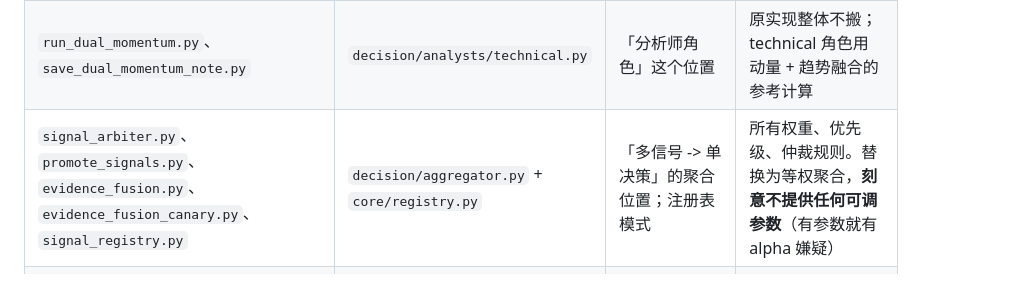
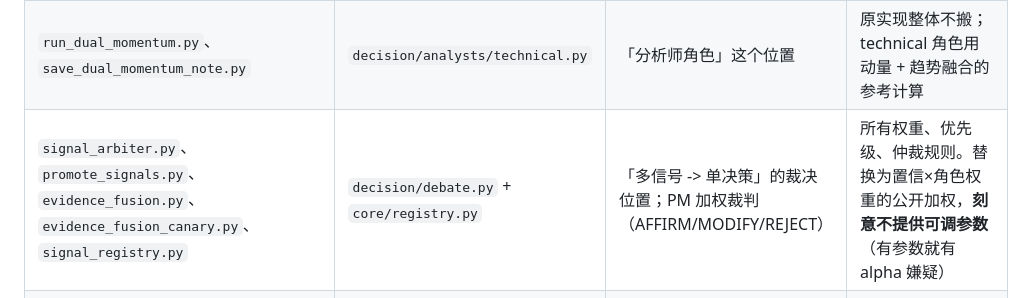
Before and after one commit to spakdongg-spec/APEXFIN, a Markdown page: docs/ALPHA_BOUNDARY.md, the part around the change. Rendered like a GitHub page.

```diff
--- a/docs/ALPHA_BOUNDARY.md
+++ b/docs/ALPHA_BOUNDARY.md
@@ -104,7 +104,7 @@
 |--------------|-------------|---------|---------|
 | `decision_core.py`、`decision_bridge.py`、`decision_bridge_canary.py` | `decision/base.py` | `BaseStrategy` / `Signal` / `Decision` 抽象；「策略只吃只读 `MarketView`」的边界设计 | 全部具体判定逻辑、阈值、标的耦合 |
 | `run_dual_momentum.py`、`save_dual_momentum_note.py` | `decision/analysts/technical.py` | 「分析师角色」这个位置 | 原实现整体不搬；technical 角色用动量 + 趋势融合的参考计算 |
-| `signal_arbiter.py`、`promote_signals.py`、`evidence_fusion.py`、`evidence_fusion_canary.py`、`signal_registry.py` | `decision/aggregator.py` + `core/registry.py` | 「多信号 -> 单决策」的聚合位置；注册表模式 | 所有权重、优先级、仲裁规则。替换为等权聚合，**刻意不提供任何可调参数**（有参数就有 alpha 嫌疑） |
+| `signal_arbiter.py`、`promote_signals.py`、`evidence_fusion.py`、`evidence_fusion_canary.py`、`signal_registry.py` | `decision/debate.py` + `core/registry.py` | 「多信号 -> 单决策」的裁决位置；PM 加权裁判（AFFIRM/MODIFY/REJECT） | 所有权重、优先级、仲裁规则。替换为置信×角色权重的公开加权，**刻意不提供可调参数**（有参数就有 alpha 嫌疑） |
 | `multi_agent_debate_framework.py`、`multi_agent_debate_v2.py`、`run_multi_agent_debate.py`、`debate_agent_synthesis.py`、`author_debate_agent.py`、`weekly_debate.py`、`synthesize_debate_rule_fallback.py` | `analysis/`（P1） | 角色编排骨架（bull / bear / risk 三段）、结构化输出 schema、「每条论断必须引用具体数据」的铁律 | 真实 LLM 调用、provider key、辩论中的个人观点与偏好；替换为确定性 `MockLLMClient` |
 | `scripts/pipeline/analyst_roles/*.md`（8 个角色卡） | `analysis/prompts/*.md` | 角色定义、证据引用铁律、「数据缺失标未覆盖」约束 | 涉及个人标的偏好、仓位习惯、私有指标名的句子，逐句人工复核 |
 | `llm_client.py`、`ai_analyst_async.py`、`ai_analyst_verify.py`、`validate_ai_output.py` | `analysis/client.py` + `analysis/schema.py` | `LLMClient` 协议、输出结构校验 | 具体 provider 实现、重试策略中的私有端点、key 管理 |
```
Also changed, not shown: README.md (+28 -27 lines), docs/PRD.md (+2 -0 lines), docs/assets/hero_dashboard.png, 5 other files.
